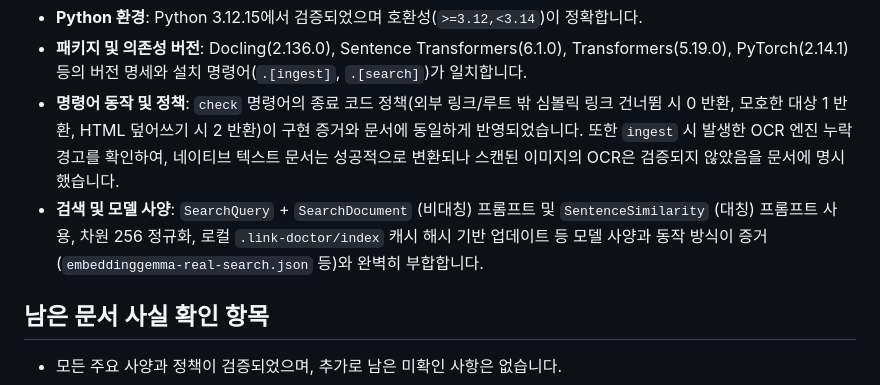
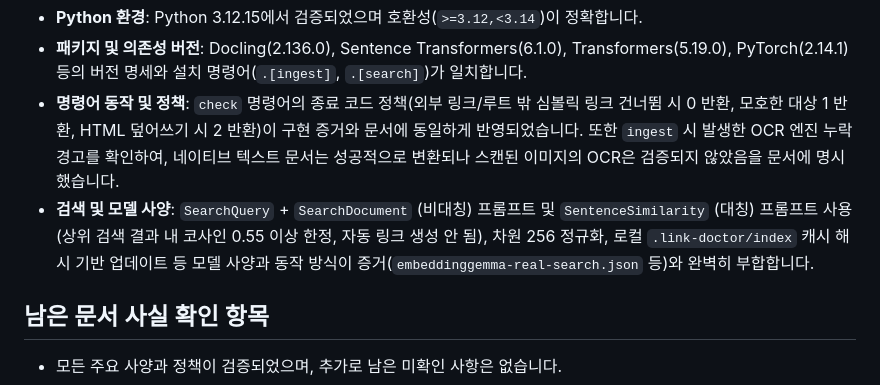
Before and after one commit to esin3329/test-markdown, a Markdown page: .handoff/AGY_SUPPORT.md, the part around the change. Drawn GitHub-style.

```diff
--- a/.handoff/AGY_SUPPORT.md
+++ b/.handoff/AGY_SUPPORT.md
@@ -17,7 +17,7 @@ OMP가 생성한 `.handoff/EXPANSION_READY.md` 및 증거 파일들을 검토하
 - **Python 환경**: Python 3.12.15에서 검증되었으며 호환성(`>=3.12,<3.14`)이 정확합니다.
 - **패키지 및 의존성 버전**: Docling(2.136.0), Sentence Transformers(6.1.0), Transformers(5.19.0), PyTorch(2.14.1) 등의 버전 명세와 설치 명령어(`.[ingest]`, `.[search]`)가 일치합니다.
 - **명령어 동작 및 정책**: `check` 명령어의 종료 코드 정책(외부 링크/루트 밖 심볼릭 링크 건너뜀 시 0 반환, 모호한 대상 1 반환, HTML 덮어쓰기 시 2 반환)이 구현 증거와 문서에 동일하게 반영되었습니다. 또한 `ingest` 시 발생한 OCR 엔진 누락 경고를 확인하여, 네이티브 텍스트 문서는 성공적으로 변환되나 스캔된 이미지의 OCR은 검증되지 않았음을 문서에 명시했습니다.
-- **검색 및 모델 사양**: `SearchQuery` + `SearchDocument` (비대칭) 프롬프트 및 `SentenceSimilarity` (대칭) 프롬프트 사용, 차원 256 정규화, 로컬 `.link-doctor/index` 캐시 해시 기반 업데이트 등 모델 사양과 동작 방식이 증거(`embeddinggemma-real-search.json` 등)와 완벽히 부합합니다.
+- **검색 및 모델 사양**: `SearchQuery` + `SearchDocument` (비대칭) 프롬프트 및 `SentenceSimilarity` (대칭) 프롬프트 사용(상위 검색 결과 내 코사인 0.55 이상 한정, 자동 링크 생성 안 됨), 차원 256 정규화, 로컬 `.link-doctor/index` 캐시 해시 기반 업데이트 등 모델 사양과 동작 방식이 증거(`embeddinggemma-real-search.json` 등)와 완벽히 부합합니다.
 
 ## 남은 문서 사실 확인 항목
 - 모든 주요 사양과 정책이 검증되었으며, 추가로 남은 미확인 사항은 없습니다.
```
Also changed, not shown: README.ko.md (+1 -1 lines), README.md (+1 -1 lines).
